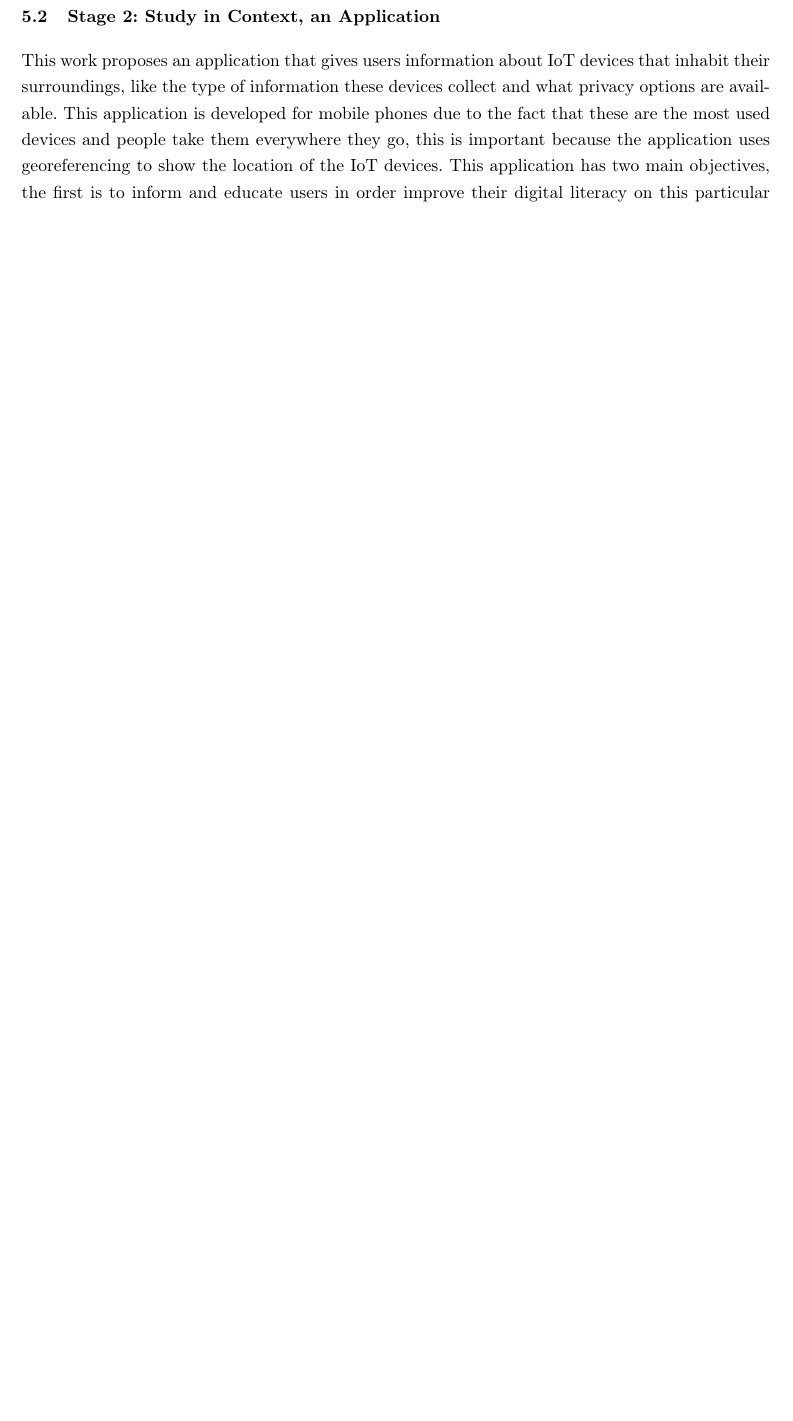
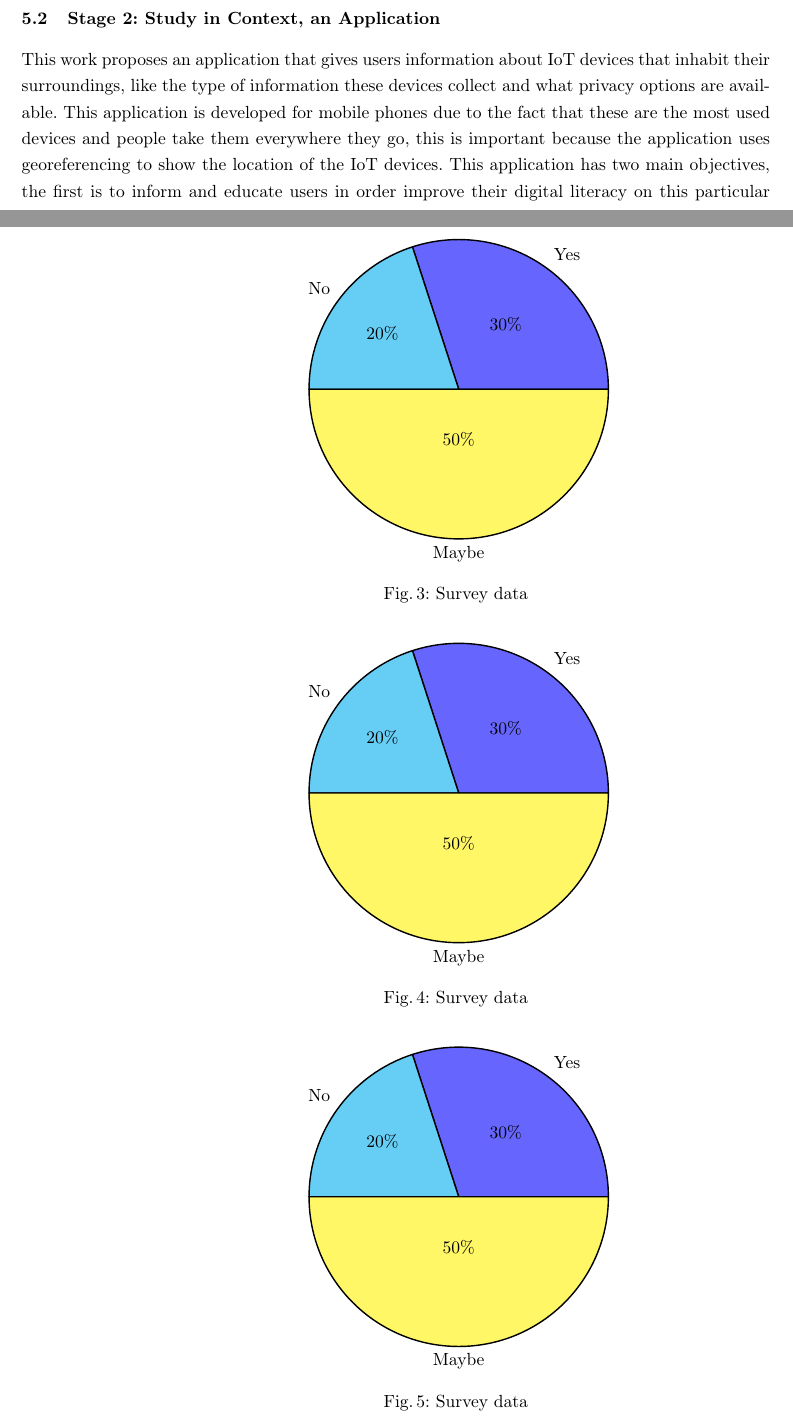
Before and after one commit to nelson-vieira/masters-thesis, a LaTeX thesis (masters-thesis/thesis/thesis.tex, which reads masters-thesis/thesis/chapters/5_chapter.tex, masters-thesis/thesis/settings.tex): part of page 23 of 36 before the commit and two parts of pages 23 and 24 of 39 after it, the two joined at a grey line, cut so that both start at the same text, the shorter picture padded with empty space. Compiled offline with pdfLaTeX.

Commit message:
Update survey section with boilerplate graphs
Signed-off-by: Nelson Vieira <2080511@student.uma.pt>

```diff
--- a/masters-thesis/thesis/chapters/5_chapter.tex
+++ b/masters-thesis/thesis/chapters/5_chapter.tex
@@ -172,0 +196,36 @@ e durante o tempo em que esteve aberto foi possível obter respostas de x partic
+        \label{fig:survey2}
+    \end{center}
+\end{figure}
+
+
+\begin{figure}
+    \centering
+    \begin{tikzpicture}
+        \pie{30/Yes,
+            20/No,
+            50/Maybe}
+    \end{tikzpicture}
+    \caption{Survey data}
+        \label{fig:survey3}
+\end{figure}
+
+
+\begin{figure}
+    \centering
+    \begin{tikzpicture}
+        \pie{30/Yes,
+            20/No,
+            50/Maybe}
+    \end{tikzpicture}
+    \caption{Survey data}
+        \label{fig:survey4}
+\end{figure}
+
+\begin{figure}
+    \centering
+    \begin{tikzpicture}
+        \pie{30/Yes,
+            20/No,
+            50/Maybe}
+    \end{tikzpicture}
+    \caption{Survey data}
@@ -173,3 +270,6 @@ e durante o tempo em que esteve aberto foi possível obter respostas de x partic
+        \label{fig:survey8}
+    \end{center}
+\end{figure}
 
 \subsection{Stage 2: Study in Context, an Application}
 
--- a/masters-thesis/thesis/settings.tex
+++ b/masters-thesis/thesis/settings.tex
@@ -35,6 +35,8 @@
 \usepackage{datatool}
 \usepackage{datetime}
 \usepackage{subcaption}
+\usepackage{pgfplots}
+\usepackage{pgf-pie}
 
 \usepackage[a4paper, total={15cm, 24cm}]{geometry}
 
```
Also changed, not shown: masters-thesis/thesis/thesis.pdf, masters-thesis/thesis/chapters/5_chapter.tex (61 more changed lines).
